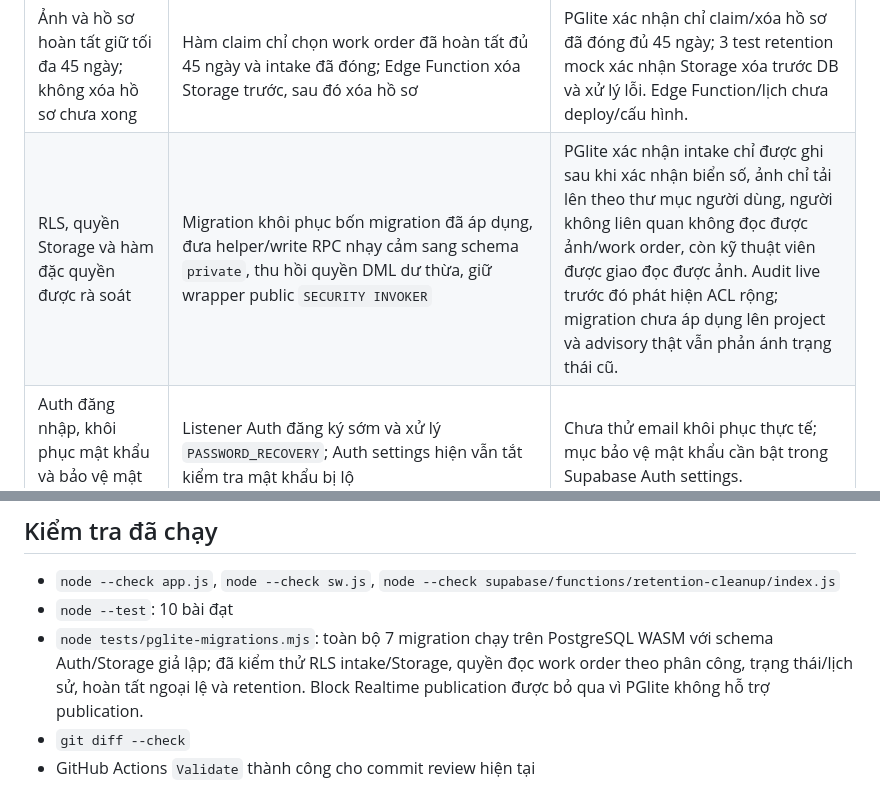
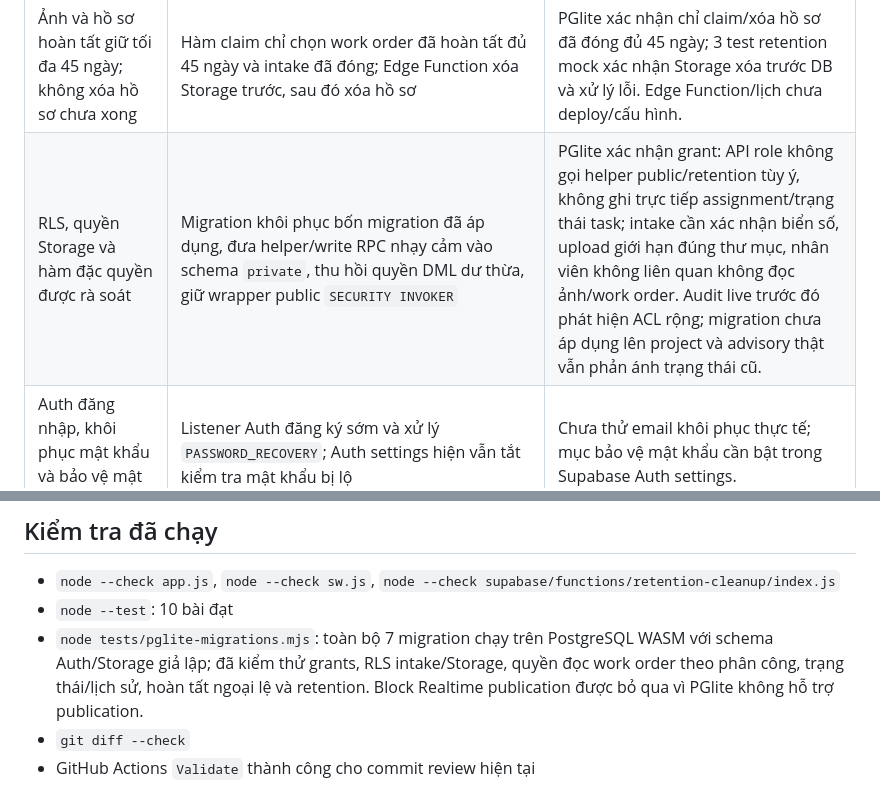
Before and after one commit to nguyenanhtu1881-svg/giao-viec-pwa, a Markdown page: docs/implementation-audit.md, 2 parts joined by grey strips. Drawn GitHub-style.

Commit message:
test: assert API privilege boundaries

```diff
--- a/docs/implementation-audit.md
+++ b/docs/implementation-audit.md
@@ -13,7 +13,7 @@ Ngày đối chiếu: 05/11/2026. Phạm vi kiểm tra gồm nhánh review, Supa
 | Xe tự hoàn thành khi mọi phân công xong; Admin có thể hoàn thành ngoại lệ | Trigger tổng hợp trạng thái work order/intake; RPC ngoại lệ yêu cầu lý do và ghi sự kiện | PGlite xác nhận chỉ hoàn thành sau khi mọi assignment xong; kiểm tra Admin hoàn tất ngoại lệ kèm lý do. |
 | Theo dõi tiến độ tổng thể và theo từng kỹ thuật viên theo thời gian thực | Màn hình work orders đọc từng assignment; Realtime đăng ký `work_orders`, `work_assignments`, `vehicle_intakes` | Cấu hình publication có trong migration; chưa xác minh subscription trong app đang chạy. |
 | Ảnh và hồ sơ hoàn tất giữ tối đa 45 ngày; không xóa hồ sơ chưa xong | Hàm claim chỉ chọn work order đã hoàn tất đủ 45 ngày và intake đã đóng; Edge Function xóa Storage trước, sau đó xóa hồ sơ | PGlite xác nhận chỉ claim/xóa hồ sơ đã đóng đủ 45 ngày; 3 test retention mock xác nhận Storage xóa trước DB và xử lý lỗi. Edge Function/lịch chưa deploy/cấu hình. |
-| RLS, quyền Storage và hàm đặc quyền được rà soát | Migration khôi phục bốn migration đã áp dụng, đưa helper/write RPC nhạy cảm sang schema `private`, thu hồi quyền DML dư thừa, giữ wrapper public `SECURITY INVOKER` | PGlite xác nhận intake chỉ được ghi sau khi xác nhận biển số, ảnh chỉ tải lên theo thư mục người dùng, người không liên quan không đọc được ảnh/work order, còn kỹ thuật viên được giao đọc được ảnh. Audit live trước đó phát hiện ACL rộng; migration chưa áp dụng lên project và advisory thật vẫn phản ánh trạng thái cũ. |
+| RLS, quyền Storage và hàm đặc quyền được rà soát | Migration khôi phục bốn migration đã áp dụng, đưa helper/write RPC nhạy cảm vào schema `private`, thu hồi quyền DML dư thừa, giữ wrapper public `SECURITY INVOKER` | PGlite xác nhận grant: API role không gọi helper public/retention tùy ý, không ghi trực tiếp assignment/trạng thái task; intake cần xác nhận biển số, upload giới hạn đúng thư mục, nhân viên không liên quan không đọc ảnh/work order. Audit live trước đó phát hiện ACL rộng; migration chưa áp dụng lên project và advisory thật vẫn phản ánh trạng thái cũ. |
 | Auth đăng nhập, khôi phục mật khẩu và bảo vệ mật khẩu bị lộ | Listener Auth đăng ký sớm và xử lý `PASSWORD_RECOVERY`; Auth settings hiện vẫn tắt kiểm tra mật khẩu bị lộ | Chưa thử email khôi phục thực tế; mục bảo vệ mật khẩu cần bật trong Supabase Auth settings. |
 | Migration khớp lịch sử project | Bốn migration ngày 03/11 khôi phục từ lịch sử SQL live; migration bootstrap `20261102000000` bổ sung schema nền chưa có trong history live | Remote hiện ghi nhận bốn migration intake. Cần đối chiếu bootstrap trước `db push`; hướng dẫn ở README. |
 | Bảo toàn `main`, production và chuẩn bị review | Thay đổi nằm trong PR nháp #2, nhắm `feature/intake-foundation` | PR mở, chưa merge; không có migration hoặc deploy production từ Codex. |
@@ -22,7 +22,7 @@ Ngày đối chiếu: 05/11/2026. Phạm vi kiểm tra gồm nhánh review, Supa
 
 - `node --check app.js`, `node --check sw.js`, `node --check supabase/functions/retention-cleanup/index.js`
 - `node --test`: 10 bài đạt
-- `node tests/pglite-migrations.mjs`: toàn bộ 7 migration chạy trên PostgreSQL WASM với schema Auth/Storage giả lập; đã kiểm thử RLS intake/Storage, quyền đọc work order theo phân công, trạng thái/lịch sử, hoàn tất ngoại lệ và retention. Block Realtime publication được bỏ qua vì PGlite không hỗ trợ publication.
+- `node tests/pglite-migrations.mjs`: toàn bộ 7 migration chạy trên PostgreSQL WASM với schema Auth/Storage giả lập; đã kiểm thử grants, RLS intake/Storage, quyền đọc work order theo phân công, trạng thái/lịch sử, hoàn tất ngoại lệ và retention. Block Realtime publication được bỏ qua vì PGlite không hỗ trợ publication.
 - `git diff --check`
 - GitHub Actions `Validate` thành công cho commit review hiện tại
 
```
